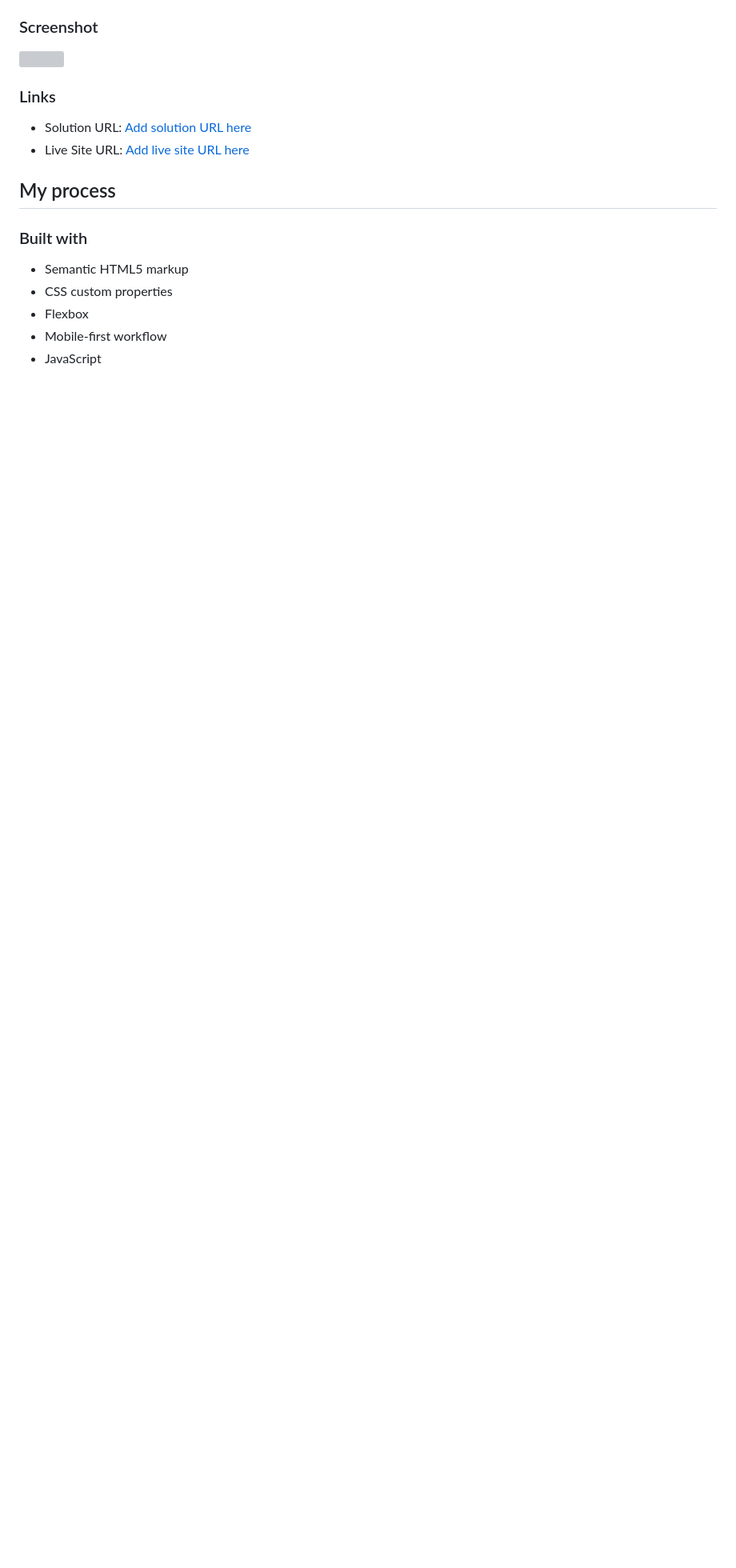
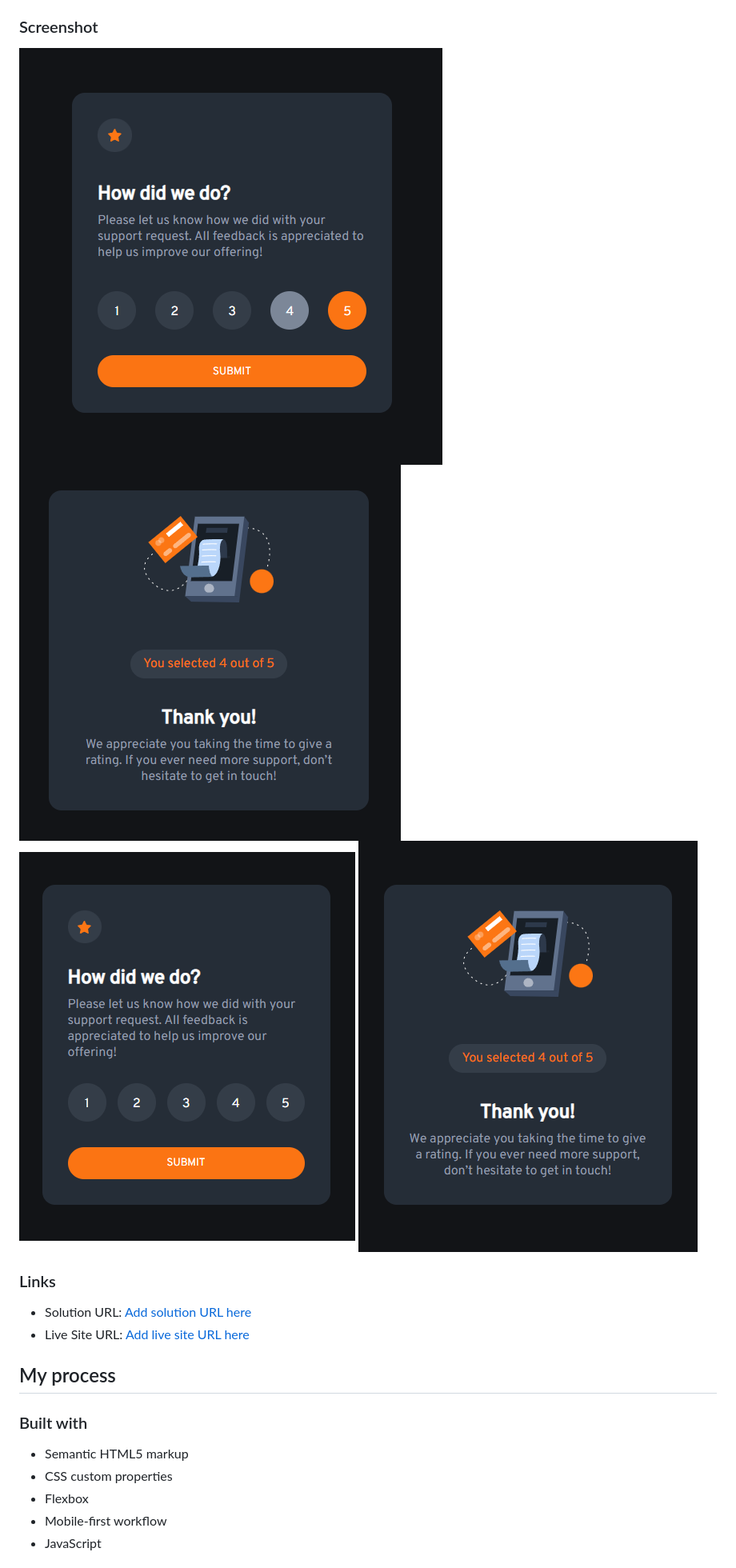
Before and after one commit to MarioAbdala/interactive-rating-component-main, a Markdown page: README.md, the part around the change. Shown at 80% size. Rendered like a GitHub page; pictures changed too: screenshots/interactive-rating-component-desktop-rating-state.png (added), screenshots/interactive-rating-component-desktop-thank-you-state.png (added), screenshots/interactive-rating-component-mobile-rating-state.png (added); blank space fills up the shorter version; grey boxes are pictures that could not be loaded.

Commit message:
Added screenshots

```diff
--- a/README.md
+++ b/README.md
@@ -30,7 +30,10 @@ Users should be able to:
 
 ### Screenshot
 
-![](./screenshot.jpg)
+![Desktop Rating State](screenshots/interactive-rating-component-desktop-rating-state.png)
+![Desktop Thank You State](screenshots/interactive-rating-component-desktop-thank-you-state.png)
+![Mobile Rating State](screenshots/interactive-rating-component-mobile-rating-state.png)
+![Mobile Thank You State](screenshots/interactive-rating-component-mobile-thank-you-state.png)
 
 ### Links
 
```
